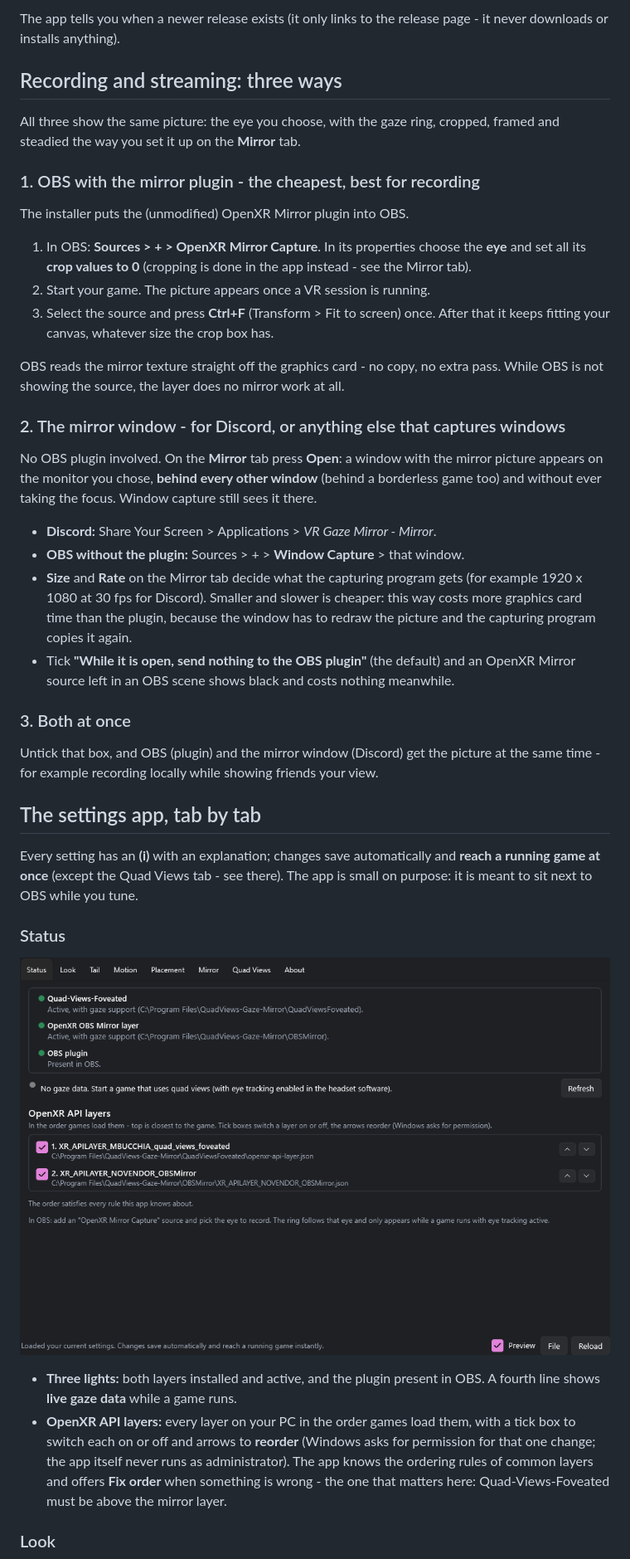
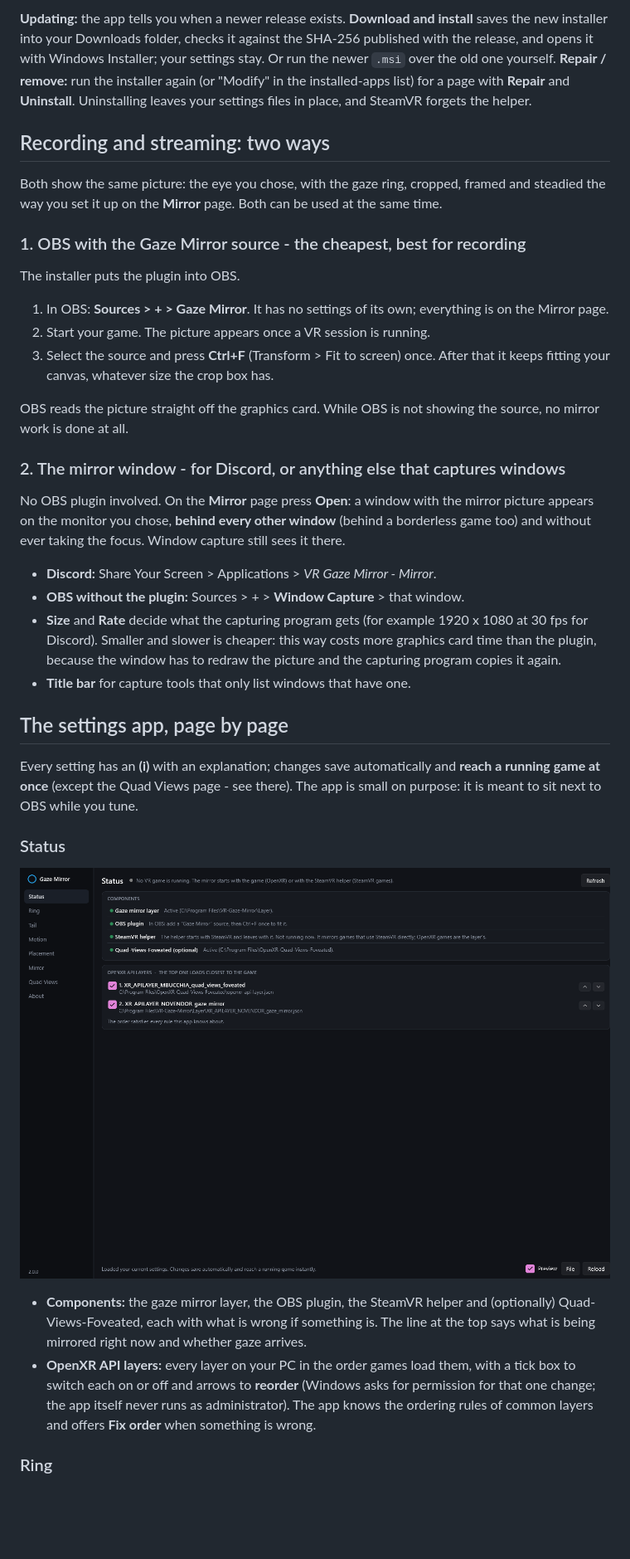
Before and after one commit to KanaiCasual/QuadViews-Gaze-Mirror, a Markdown page: README.md, the part around one of its changes. Shown at 83% size. Rendered like a GitHub page; pictures changed too: docs/tab-status.png; blank space fills up the shorter version.

Commit message:
2.0.0: README, changelog and screenshots for the release; the 1.x fork sources, patches and old mirror window leave the tree
Co-Authored-By: Claude Fable 5.1 <noreply@anthropic.com>

```diff
--- a/README.md
+++ b/README.md
@@ -78,48 +82,43 @@ files and the OBS plugin in place.
 
-The app tells you when a newer release exists (it only links to the release page - it never downloads or installs
-anything).
+**Updating:** the app tells you when a newer release exists. **Download and install** saves the new installer into your
+Downloads folder, checks it against the SHA-256 published with the release, and opens it with Windows Installer; your
+settings stay. Or run the newer `.msi` over the old one yourself. **Repair / remove:** run the installer again (or
+"Modify" in the installed-apps list) for a page with **Repair** and **Uninstall**. Uninstalling leaves your settings
+files in place, and SteamVR forgets the helper.
 
-## Recording and streaming: three ways
+## Recording and streaming: two ways
 
-All three show the same picture: the eye you choose, with the gaze ring, cropped, framed and steadied the way you set it
-up on the **Mirror** tab.
+Both show the same picture: the eye you chose, with the gaze ring, cropped, framed and steadied the way you set it up on
+the **Mirror** page. Both can be used at the same time.
 
-### 1. OBS with the mirror plugin - the cheapest, best for recording
+### 1. OBS with the Gaze Mirror source - the cheapest, best for recording
 
-The installer puts the (unmodified) OpenXR Mirror plugin into OBS.
+The installer puts the plugin into OBS.
 
-1. In OBS: **Sources > + > OpenXR Mirror Capture**. In its properties choose the **eye** and set all its **crop values to
-   0** (cropping is done in the app instead - see the Mirror tab).
+1. In OBS: **Sources > + > Gaze Mirror**. It has no settings of its own; everything is on the Mirror page.
 2. Start your game. The picture appears once a VR session is running.
 3. Select the source and press **Ctrl+F** (Transform > Fit to screen) once. After that it keeps fitting your canvas,
    whatever size the crop box has.
 
-OBS reads the mirror texture straight off the graphics card - no copy, no extra pass. While OBS is not showing the
-source, the layer does no mirror work at all.
+OBS reads the picture straight off the graphics card. While OBS is not showing the source, no mirror work is done at all.
 
 ### 2. The mirror window - for Discord, or anything else that captures windows
 
-No OBS plugin involved. On the **Mirror** tab press **Open**: a window with the mirror picture appears on the monitor you
-chose, **behind every other window** (behind a borderless game too) and without ever taking the focus. Window capture
-still sees it there.
+No OBS plugin involved. On the **Mirror** page press **Open**: a window with the mirror picture appears on the monitor
+you chose, **behind every other window** (behind a borderless game too) and without ever taking the focus. Window
+capture still sees it there.
 
 - **Discord:** Share Your Screen > Applications > *VR Gaze Mirror - Mirror*.
 - **OBS without the plugin:** Sources > + > **Window Capture** > that window.
-- **Size** and **Rate** on the Mirror tab decide what the capturing program gets (for example 1920 x 1080 at 30 fps for
-  Discord). Smaller and slower is cheaper: this way costs more graphics card time than the plugin, because the window has
-  to redraw the picture and the capturing program copies it again.
-- Tick **"While it is open, send nothing to the OBS plugin"** (the default) and an OpenXR Mirror source left in an OBS
-  scene shows black and costs nothing meanwhile.
+- **Size** and **Rate** decide what the capturing program gets (for example 1920 x 1080 at 30 fps for Discord). Smaller
+  and slower is cheaper: this way costs more graphics card time than the plugin, because the window has to redraw the
+  picture and the capturing program copies it again.
+- **Title bar** for capture tools that only list windows that have one.
 
-### 3. Both at once
-
-Untick that box, and OBS (plugin) and the mirror window (Discord) get the picture at the same time - for example
-recording locally while showing friends your view.
-
-## The settings app, tab by tab
+## The settings app, page by page
 
 Every setting has an **(i)** with an explanation; changes save automatically and **reach a running game at once** (except
-the Quad Views tab - see there). The app is small on purpose: it is meant to sit next to OBS while you tune.
+the Quad Views page - see there). The app is small on purpose: it is meant to sit next to OBS while you tune.
 
 ### Status
 
@@ -127,10 +126,10 @@ the Quad Views tab - see there). The app is small on purpose: it is meant to sit
 
-- **Three lights:** both layers installed and active, and the plugin present in OBS. A fourth line shows **live gaze
-  data** while a game runs.
+- **Components:** the gaze mirror layer, the OBS plugin, the SteamVR helper and (optionally) Quad-Views-Foveated, each
+  with what is wrong if something is. The line at the top says what is being mirrored right now and whether gaze
+  arrives.
 - **OpenXR API layers:** every layer on your PC in the order games load them, with a tick box to switch each on or off
   and arrows to **reorder** (Windows asks for permission for that one change; the app itself never runs as
-  administrator). The app knows the ordering rules of common layers and offers **Fix order** when something is wrong -
-  the one that matters here: Quad-Views-Foveated must be above the mirror layer.
+  administrator). The app knows the ordering rules of common layers and offers **Fix order** when something is wrong.
 
-### Look
+### Ring
 
```
Also changed, not shown: other parts of README.md (+136 -121 lines), CHANGELOG.md (+1 -1 lines), docs/mirror-tab.png, docs/tab-look.png, docs/tab-quadviews.png, 12 other files.
